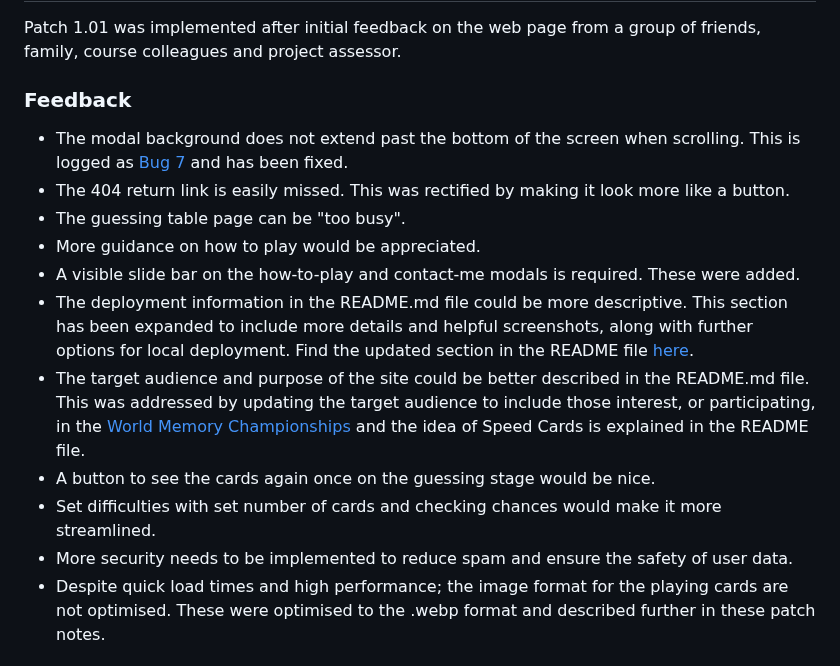
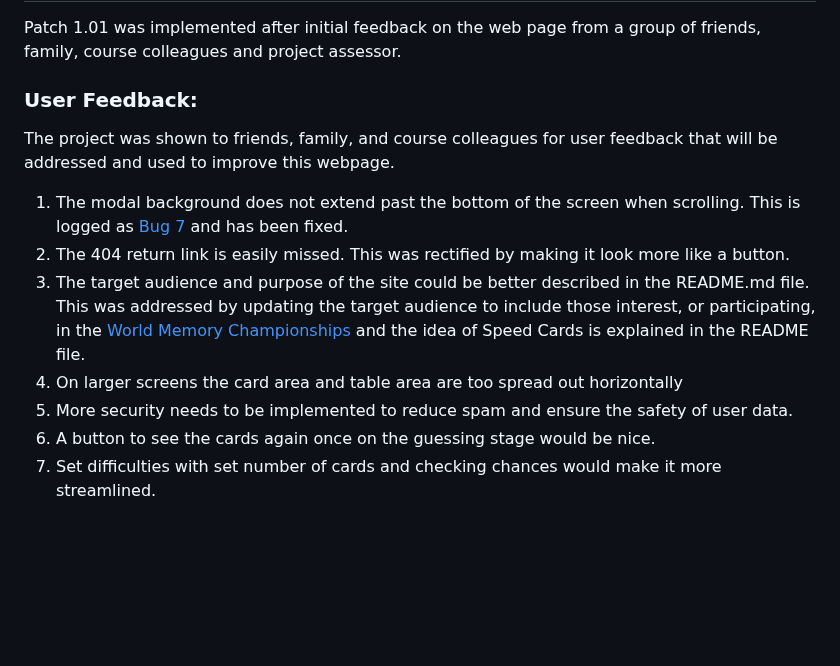
Before and after one commit to amfairley/memorycards, a Markdown page: PATCHNOTES.md, the part around one of its changes. GitHub-like rendering; blank space fills up the shorter version.

Commit message:
docs: add assessor feedback

```diff
--- a/PATCHNOTES.md
+++ b/PATCHNOTES.md
@@ -3,16 +3,13 @@
 ## Patch 1.01
 Patch 1.01 was implemented after initial feedback on the web page from a group of friends, family, course colleagues and project assessor.
 
-### Feedback
-- The modal background does not extend past the bottom of the screen when scrolling. This is logged as [Bug 7](#bug-7) and has been fixed.
-- The 404 return link is easily missed. This was rectified by making it look more like a button.
-- The guessing table page can be "too busy".
-- More guidance on how to play would be appreciated.
-- A visible slide bar on the how-to-play and contact-me modals is required. These were added.
-- The deployment information in the README.md file could be more descriptive. This section has been expanded to include more details and helpful screenshots, along with further options for local deployment. Find the updated section in the README file [here](/README.md#deployment).
-- The target audience and purpose of the site could be better described in the README.md file. This was addressed by updating the target audience to include those interest, or participating, in the [World Memory Championships](https://www.worldmemorychampionships.com/sport/) and the idea of Speed Cards is explained in the README file.
-- A button to see the cards again once on the guessing stage would be nice.
-- Set difficulties with set number of cards and checking chances would make it more streamlined.
-- More security needs to be implemented to reduce spam and ensure the safety of user data.
-- Despite quick load times and high performance; the image format for the playing cards are not optimised. These were optimised to the .webp format and described further in these patch notes.
+### User Feedback:
+The project was shown to friends, family, and course colleagues for user feedback that will be addressed and used to improve this webpage.
+1. The modal background does not extend past the bottom of the screen when scrolling. This is logged as [Bug 7](#bug-7) and has been fixed.
+2. The 404 return link is easily missed. This was rectified by making it look more like a button.
+3. The target audience and purpose of the site could be better described in the README.md file. This was addressed by updating the target audience to include those interest, or participating, in the [World Memory Championships](https://www.worldmemorychampionships.com/sport/) and the idea of Speed Cards is explained in the README file.
+4. On larger screens the card area and table area are too spread out horizontally
+5. More security needs to be implemented to reduce spam and ensure the safety of user data.
+6. A button to see the cards again once on the guessing stage would be nice.
+7. Set difficulties with set number of cards and checking chances would make it more streamlined.
 
```
Also changed, not shown: other parts of PATCHNOTES.md (+40 -1 lines).
